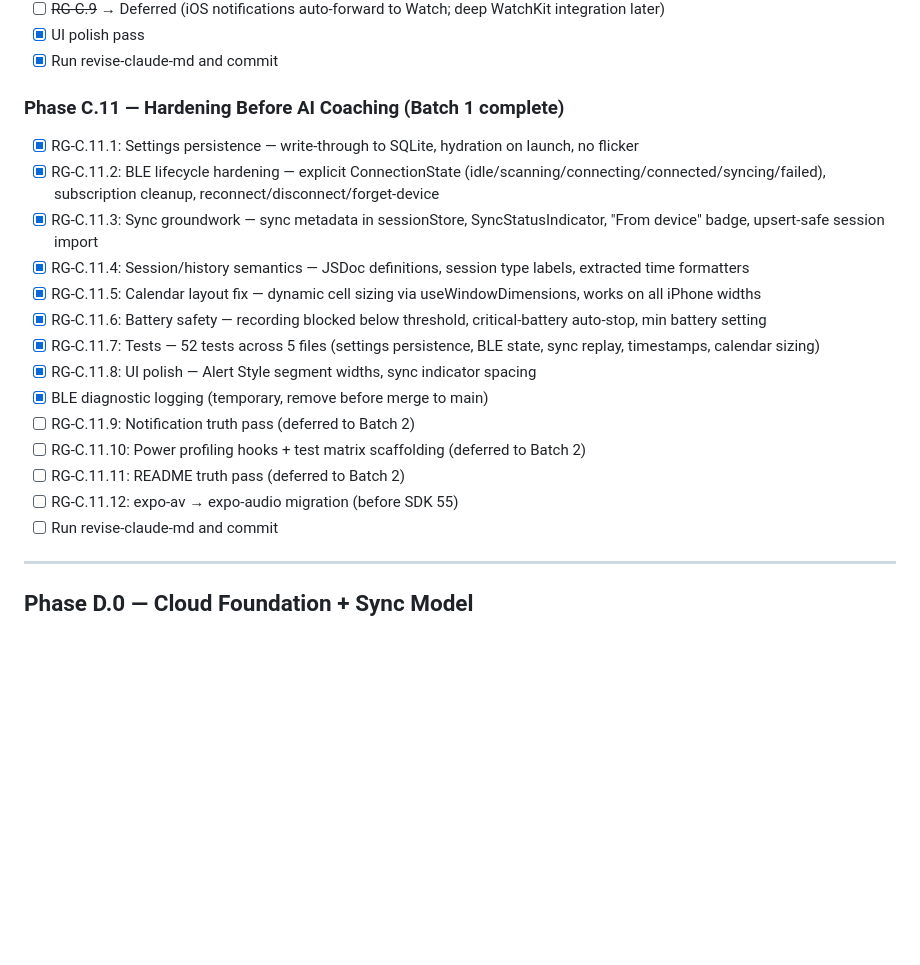
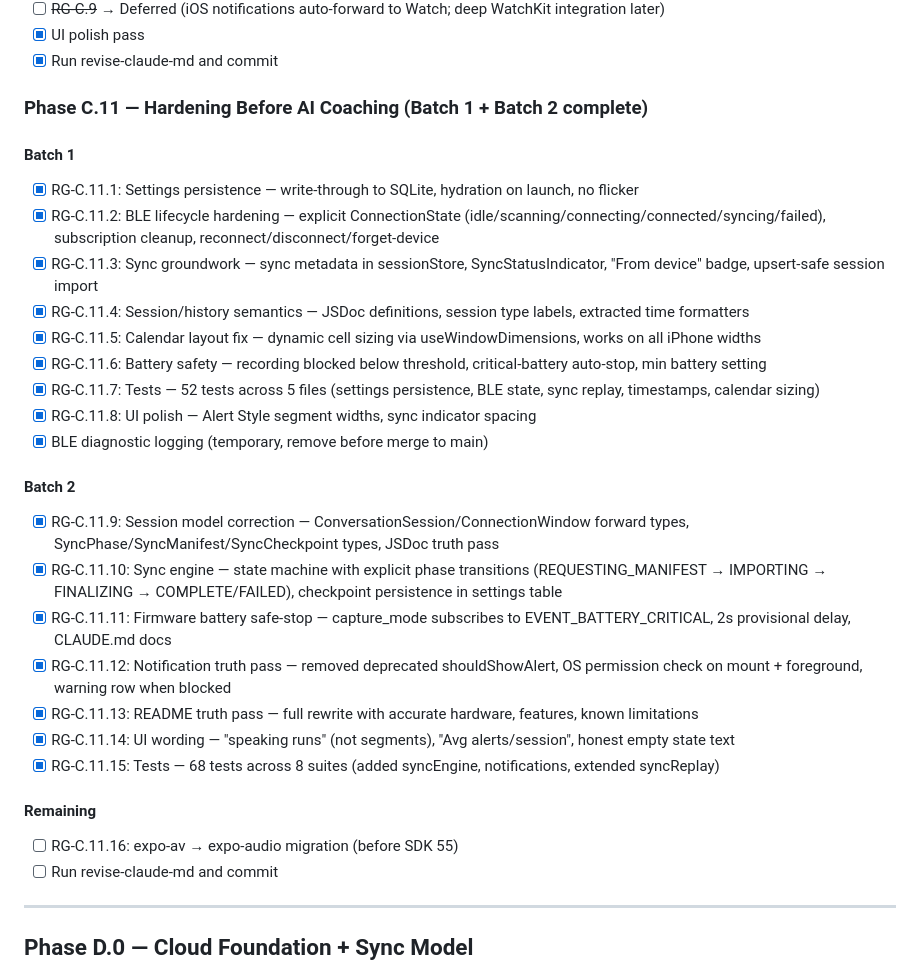
Before and after one commit to ccraig09/rambling-guardian, a Markdown page: PHASE_PLAN.md, the part around the change. Drawn GitHub-style; blank space fills up the shorter version.

Commit message:
docs: update PHASE_PLAN.md with Batch 2 completion status
Mark all 7 Batch 2 tickets complete. Renumber remaining items
(expo-av migration, revise-claude-md). 68 tests across 8 suites.

Co-Authored-By: Claude Opus 4.6 (1M context) <noreply@anthropic.com>

```diff
--- a/PHASE_PLAN.md
+++ b/PHASE_PLAN.md
@@ -64,8 +64,9 @@ Living ticket tracker. Check off as completed.
 - [x] UI polish pass
 - [x] Run revise-claude-md and commit
 
-### Phase C.11 — Hardening Before AI Coaching (Batch 1 complete)
+### Phase C.11 — Hardening Before AI Coaching (Batch 1 + Batch 2 complete)
 
+#### Batch 1
 - [x] RG-C.11.1: Settings persistence — write-through to SQLite, hydration on launch, no flicker
 - [x] RG-C.11.2: BLE lifecycle hardening — explicit ConnectionState (idle/scanning/connecting/connected/syncing/failed), subscription cleanup, reconnect/disconnect/forget-device
 - [x] RG-C.11.3: Sync groundwork — sync metadata in sessionStore, SyncStatusIndicator, "From device" badge, upsert-safe session import
@@ -75,10 +76,18 @@ Living ticket tracker. Check off as completed.
 - [x] RG-C.11.7: Tests — 52 tests across 5 files (settings persistence, BLE state, sync replay, timestamps, calendar sizing)
 - [x] RG-C.11.8: UI polish — Alert Style segment widths, sync indicator spacing
 - [x] BLE diagnostic logging (temporary, remove before merge to main)
-- [ ] RG-C.11.9: Notification truth pass (deferred to Batch 2)
-- [ ] RG-C.11.10: Power profiling hooks + test matrix scaffolding (deferred to Batch 2)
-- [ ] RG-C.11.11: README truth pass (deferred to Batch 2)
-- [ ] RG-C.11.12: expo-av → expo-audio migration (before SDK 55)
+
+#### Batch 2
+- [x] RG-C.11.9: Session model correction — ConversationSession/ConnectionWindow forward types, SyncPhase/SyncManifest/SyncCheckpoint types, JSDoc truth pass
+- [x] RG-C.11.10: Sync engine — state machine with explicit phase transitions (REQUESTING_MANIFEST → IMPORTING → FINALIZING → COMPLETE/FAILED), checkpoint persistence in settings table
+- [x] RG-C.11.11: Firmware battery safe-stop — capture_mode subscribes to EVENT_BATTERY_CRITICAL, 2s provisional delay, CLAUDE.md docs
+- [x] RG-C.11.12: Notification truth pass — removed deprecated shouldShowAlert, OS permission check on mount + foreground, warning row when blocked
+- [x] RG-C.11.13: README truth pass — full rewrite with accurate hardware, features, known limitations
+- [x] RG-C.11.14: UI wording — "speaking runs" (not segments), "Avg alerts/session", honest empty state text
+- [x] RG-C.11.15: Tests — 68 tests across 8 suites (added syncEngine, notifications, extended syncReplay)
+
+#### Remaining
+- [ ] RG-C.11.16: expo-av → expo-audio migration (before SDK 55)
 - [ ] Run revise-claude-md and commit
 
 ---
```
